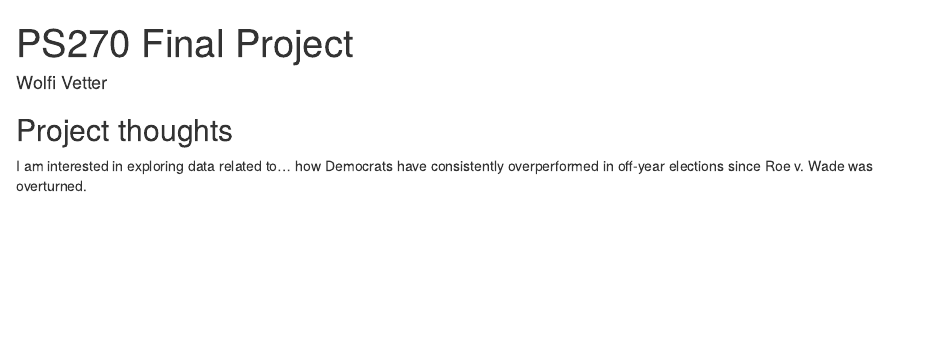
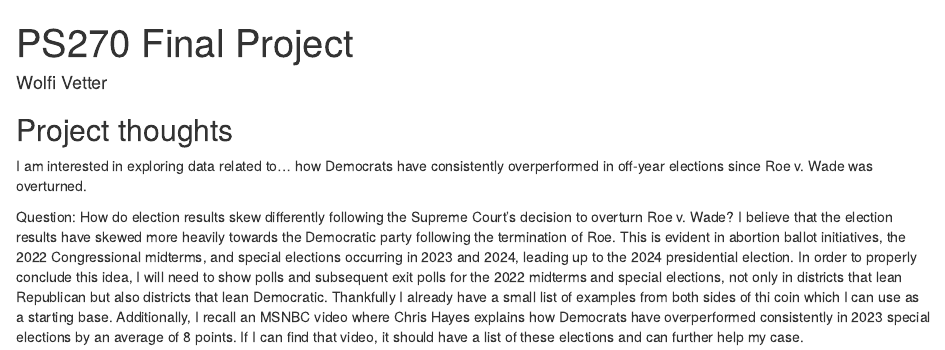
Before and after one commit to Wolfi1026/ps270-final-project, an R Markdown document (index.Rmd): the page in a window 1100 px wide, from its top. Rendered offline with R 4.5, knitr and Pandoc, with nearby package versions; drawn as R Markdown's standard HTML page in place of the format the file asks for.

Commit message:
Milestone 2

```diff
--- a/index.Rmd
+++ b/index.Rmd
@@ -13,3 +13,7 @@ output:
 
 I am interested in exploring data related to...
 how Democrats have consistently overperformed in off-year elections since Roe v. Wade was overturned.
+
+
+
+Question: How do election results skew differently following the Supreme Court's decision to overturn Roe v. Wade? I believe that the election results have skewed more heavily towards the Democratic party following the termination of Roe. This is evident in abortion ballot initiatives, the 2022 Congressional midterms, and special elections occurring in 2023 and 2024, leading up to the 2024 presidential election. In order to properly conclude this idea, I will need to show polls and subsequent exit polls for the 2022 midterms and special elections, not only in districts that lean Republican but also districts that lean Democratic. Thankfully I already have a small list of examples from both sides of thi coin which I can use as a starting base. Additionally, I recall an MSNBC video where Chris Hayes explains how Democrats have overperformed consistently in 2023 special elections by an average of 8 points. If I can find that video, it should have a list of these elections and can further help my case.
```
Also changed, not shown: index.html.
